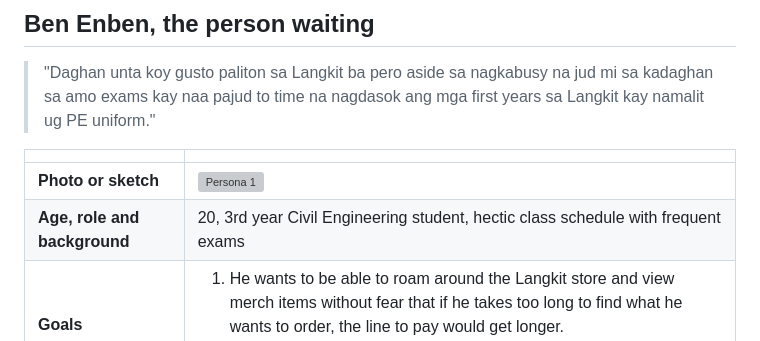
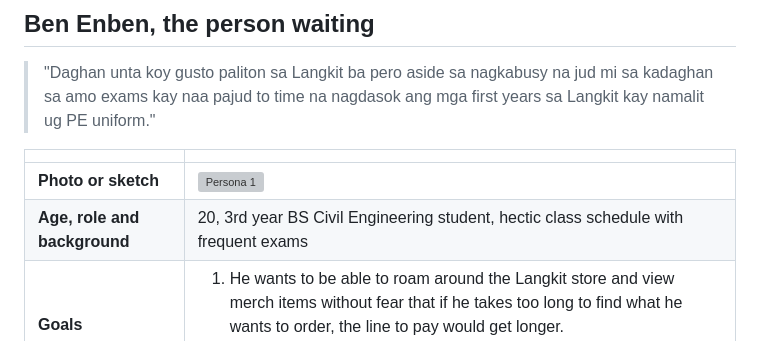
Before and after one commit to Kenji7676/ccc181, a Markdown page: docs/week3/personas.md, the part around the change. Drawn GitHub-style; grey boxes are pictures that could not be loaded.

Commit message:
Adding BS to Civil Engineering for uniformity

```diff
--- a/docs/week3/personas.md
+++ b/docs/week3/personas.md
@@ -5,7 +5,7 @@
 | | |
 | --- | --- |
 | **Photo or sketch** | ![Persona 1](persona1.png) |
-| **Age, role and background** | 20, 3rd year Civil Engineering student, hectic class schedule with frequent exams |
+| **Age, role and background** | 20, 3rd year BS Civil Engineering student, hectic class schedule with frequent exams |
 | **Goals** | <ol><li>He wants to be able to roam around the Langkit store and view merch items without fear that if he takes too long to find what he wants to order, the line to pay would get longer.</li><li>He wants to be notified when it is his turn to pay at the counter.</li></ol> |
 | **Frustrations** | <ol><li>The COE building is considerably far from the Langkit Merch Shop, so he finds it tiring to go knowing that the store would get crowded.</li><li>He is often bombarded with exams, so he can't stay in the line to pay for long since it sometimes conflicts with his class or exam schedules.</li><li>Around September, when freshmen are required to buy PE uniforms, Langkit becomes almost inaccessible to other customers.</li></ol> |
 | **Devices and context** | Uses a laptop for CAD activities and also has a smartphone often used for social media and gaming |
```
